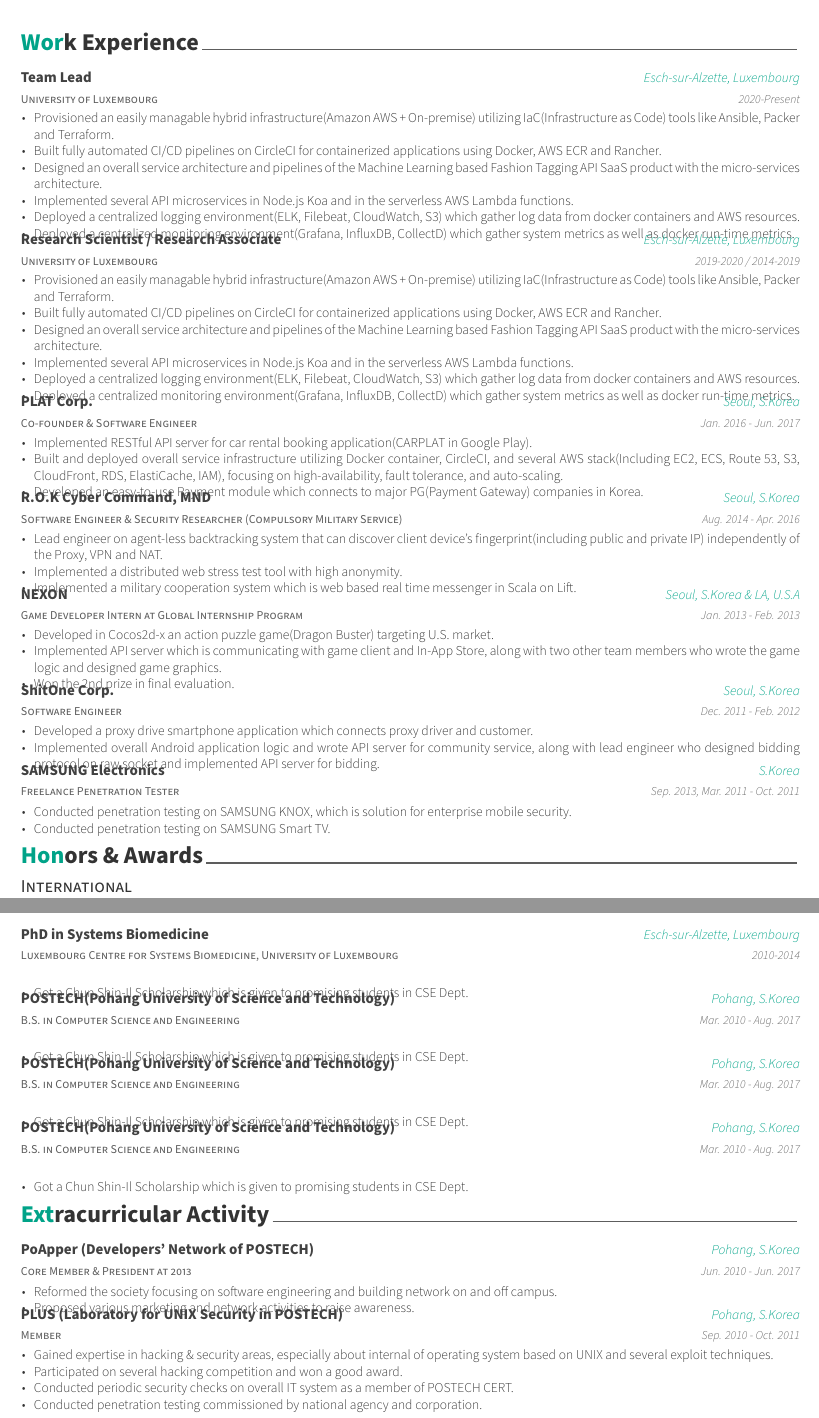
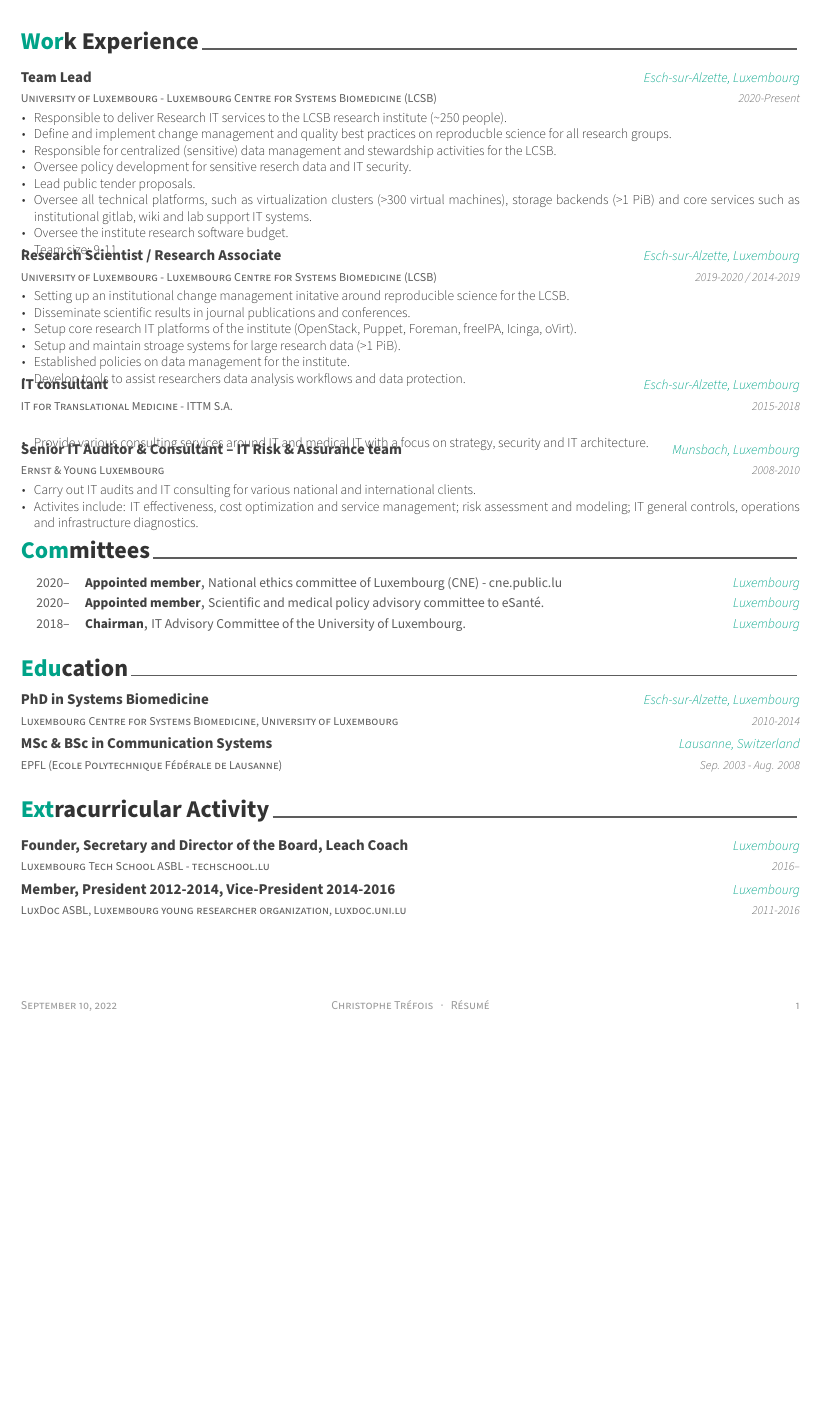
Before and after one commit to Trefex/cv-fnr, a LaTeX CV (Trefois_CV-FNR.tex, which reads resume/committees.tex, resume/education.tex, resume/experience.tex): two parts of pages 1 and 2 of 2 before the commit and part of the page after it, the two joined at a grey line, cut so that both start at the same text, the shorter picture padded with empty space. Compiled offline with XeLaTeX.

Commit message:
Updates for 2022.

```diff
--- a/Trefois_CV-FNR.tex
+++ b/Trefois_CV-FNR.tex
@@ -58,7 +72,7 @@
 %\mobile{(+82) 10-9030-1843}
 %\email{posquit0.bj@gmail.com}
 %\dateofbirth{January 1st, 1970}
-%\homepage{www.posquit0.com}
+\homepage{www.trefois.com}
 \github{Trefex}
 %\linkedin{posquit0}
 % \gitlab{gitlab-id}
--- a/resume/committees.tex
+++ b/resume/committees.tex
@@ -1,7 +1,7 @@
 %-------------------------------------------------------------------------------
 %	SECTION TITLE
 %-------------------------------------------------------------------------------
-\cvsection{Program Committees}
+\cvsection{Committees}
 
 
 %-------------------------------------------------------------------------------
@@ -11,3 +11,7 @@
 
 %---------------------------------------------------------
   \cvhonor
+    {Appointed member} % Position
+    {National ethics committee of Luxembourg (CNE) - \href{cne.public.lu.}{cne.public.lu}} % Committee
+    {Luxembourg} % Location
+    {2020--} % Date(s)
@@ -18,3 +18,13 @@
 
 %---------------------------------------------------------
   \cvhonor
+    {Appointed member} % Position
+    {Scientific and medical policy advisory committee to eSanté.} % Committee
+    {Luxembourg} % Location
+    {2020--} % Date(s)
+
+  \cvhonor
+    {Chairman} % Position
+    {IT Advisory Committee of the University of Luxembourg.} % Committee
+    {Luxembourg} % Location
+    {2018--} % Date(s)
--- a/resume/education.tex
+++ b/resume/education.tex
@@ -15,43 +15,17 @@
     {PhD in Systems Biomedicine} % Degree
     {Esch-sur-Alzette, Luxembourg} % Location
     {2010-2014} % Date(s)
-    {
-      \begin{cvitems} % Description(s) bullet points
-        \item {Got a Chun Shin-Il Scholarship which is given to promising students in CSE Dept.}
-      \end{cvitems}
-    }
+    {}
 
   \cventry
-  {B.S. in Computer Science and Engineering} % Degree
-  {POSTECH(Pohang University of Science and Technology)} % Institution
-  {Pohang, S.Korea} % Location
-  {Mar. 2010 - Aug. 2017} % Date(s)
+  {EPFL (Ecole Polytechnique Fédérale de Lausanne)} % Institute
+  {MSc \& BSc in Communication Systems} % Degree
+  {Lausanne, Switzerland} % Location
+  {Sep. 2003 - Aug. 2008} % Date(s)
   {
-    \begin{cvitems} % Description(s) bullet points
-      \item {Got a Chun Shin-Il Scholarship which is given to promising students in CSE Dept.}
-    \end{cvitems}
-  }
-
-  \cventry
-  {B.S. in Computer Science and Engineering} % Degree
-  {POSTECH(Pohang University of Science and Technology)} % Institution
-  {Pohang, S.Korea} % Location
-  {Mar. 2010 - Aug. 2017} % Date(s)
-  {
-    \begin{cvitems} % Description(s) bullet points
-      \item {Got a Chun Shin-Il Scholarship which is given to promising students in CSE Dept.}
-    \end{cvitems}
-  }
-
-  \cventry
-  {B.S. in Computer Science and Engineering} % Degree
-  {POSTECH(Pohang University of Science and Technology)} % Institution
-  {Pohang, S.Korea} % Location
-  {Mar. 2010 - Aug. 2017} % Date(s)
-  {
-    \begin{cvitems} % Description(s) bullet points
-      \item {Got a Chun Shin-Il Scholarship which is given to promising students in CSE Dept.}
-    \end{cvitems}
+    % \begin{cvitems} % Description(s) bullet points
+    %   \item {Spent 6 months at SAP Labs France for writing the Master thesis.}
+    % \end{cvitems}
   }
 
 
--- a/resume/experience.tex
+++ b/resume/experience.tex
@@ -25,108 +25,61 @@
 
 %---------------------------------------------------------
   \cventry
-    {University of Luxembourg} %
+    {University of Luxembourg - Luxembourg Centre for Systems Biomedicine (LCSB)} %
     {Team Lead} %
     {Esch-sur-Alzette, Luxembourg} % Location
     {2020-Present} % Date(s)
     {
       \begin{cvitems} % Description(s) of tasks/responsibilities
-        \item {Provisioned an easily managable hybrid infrastructure(Amazon AWS + On-premise) utilizing IaC(Infrastructure as Code) tools like Ansible, Packer and Terraform.}
-        \item {Built fully automated CI/CD pipelines on CircleCI for containerized applications using Docker, AWS ECR and Rancher.}
-        \item {Designed an overall service architecture and pipelines of the Machine Learning based Fashion Tagging API SaaS product with the micro-services architecture.}
-        \item {Implemented several API microservices in Node.js Koa and in the serverless AWS Lambda functions.}
-        \item {Deployed a centralized logging environment(ELK, Filebeat, CloudWatch, S3) which gather log data from docker containers and AWS resources.}
-        \item {Deployed a centralized monitoring environment(Grafana, InfluxDB, CollectD) which gather system metrics as well as docker run-time metrics.}
+        \item {Responsible to deliver Research IT services to the LCSB research institute (\textasciitilde 250 people).}
+        \item {Define and implement change management and quality best practices on reproducble science for all research groups.}
+        \item {Responsible for centralized (sensitive) data management and stewardship activities for the LCSB.}
+        \item {Oversee policy development for sensitive reserch data and IT security.}
+        \item {Lead public tender proposals.}
+        \item {Oversee all technical platforms, such as virtualization clusters (\textgreater 300 virtual machines), storage backends (\textgreater 1 PiB) and core services such as institutional gitlab, wiki and lab support IT systems.}
+        \item {Oversee the institute research software budget.}
+        \item {Team size: 9-11}
       \end{cvitems}
     }
 
   \cventry
-    {University of Luxembourg} %
+    {University of Luxembourg - Luxembourg Centre for Systems Biomedicine (LCSB)} %
     {Research Scientist / Research Associate} %
     {Esch-sur-Alzette, Luxembourg} % Location
     {2019-2020 / 2014-2019} % Date(s)
     {
       \begin{cvitems} % Description(s) of tasks/responsibilities
-        \item {Provisioned an easily managable hybrid infrastructure(Amazon AWS + On-premise) utilizing IaC(Infrastructure as Code) tools like Ansible, Packer and Terraform.}
-        \item {Built fully automated CI/CD pipelines on CircleCI for containerized applications using Docker, AWS ECR and Rancher.}
-        \item {Designed an overall service architecture and pipelines of the Machine Learning based Fashion Tagging API SaaS product with the micro-services architecture.}
-        \item {Implemented several API microservices in Node.js Koa and in the serverless AWS Lambda functions.}
-        \item {Deployed a centralized logging environment(ELK, Filebeat, CloudWatch, S3) which gather log data from docker containers and AWS resources.}
-        \item {Deployed a centralized monitoring environment(Grafana, InfluxDB, CollectD) which gather system metrics as well as docker run-time metrics.}
+        \item {Setting up an institutional change management initative around reproducible science for the LCSB.}
+        \item {Disseminate scientific results in journal publications and conferences.}
+        \item {Setup core research IT platforms of the institute (OpenStack, Puppet, Foreman, freeIPA, Icinga, oVirt).}
+        \item {Setup and maintain stroage systems for large research data (\textgreater 1 PiB).}
+        \item {Established policies on data management for the institute.}
+        \item {Develop tools to assist researchers data analysis workflows and data protection.}
       \end{cvitems}
     }
 
-%---------------------------------------------------------
+%-----
   \cventry
-    {Co-founder \& Software Engineer} % Job title
-    {PLAT Corp.} % Organization
-    {Seoul, S.Korea} % Location
-    {Jan. 2016 - Jun. 2017} % Date(s)
+    {IT for Translational Medicine - ITTM S.A.}
+    {IT consultant}
+    {Esch-sur-Alzette, Luxembourg}
+    {2015-2018}
     {
-      \begin{cvitems} % Description(s) of tasks/responsibilities
-        \item {Implemented RESTful API server for car rental booking application(CARPLAT in Google Play).}
-        \item {Built and deployed overall service infrastructure utilizing Docker container, CircleCI, and several AWS stack(Including EC2, ECS, Route 53, S3, CloudFront, RDS, ElastiCache, IAM), focusing on high-availability, fault tolerance, and auto-scaling.}
-        \item {Developed an easy-to-use Payment module which connects to major PG(Payment Gateway) companies in Korea.}
+      \begin{cvitems}
+        \item {Provide various consulting services around IT and medical IT with a focus on strategy, security and IT architecture.}
       \end{cvitems}
     }
 
-%---------------------------------------------------------
+%-----
   \cventry
-    {Software Engineer \& Security Researcher (Compulsory Military Service)} % Job title
-    {R.O.K Cyber Command, MND} % Organization
-    {Seoul, S.Korea} % Location
-    {Aug. 2014 - Apr. 2016} % Date(s)
+    {Ernst \& Young Luxembourg} %
+    {Senior IT Auditor \& Consultant -- IT Risk \& Assurance team} %
+    {Munsbach, Luxembourg} % Location
+    {2008-2010} % Date(s)
     {
       \begin{cvitems} % Description(s) of tasks/responsibilities
-        \item {Lead engineer on agent-less backtracking system that can discover client device's fingerprint(including public and private IP) independently of the Proxy, VPN and NAT.}
-        \item {Implemented a distributed web stress test tool with high anonymity.}
-        \item {Implemented a military cooperation system which is web based real time messenger in Scala on Lift.}
+        \item {Carry out IT audits and IT consulting for various national and international clients.}
+        \item {Activites include: IT effectiveness, cost optimization and service management; risk assessment and modeling; IT general controls, operations and infrastructure diagnostics.}
       \end{cvitems}
     }
-
-%---------------------------------------------------------
-  \cventry
-    {Game Developer Intern at Global Internship Program} % Job title
-    {NEXON} % Organization
-    {Seoul, S.Korea \& LA, U.S.A} % Location
-    {Jan. 2013 - Feb. 2013} % Date(s)
-    {
-      \begin{cvitems} % Description(s) of tasks/responsibilities
-        \item {Developed in Cocos2d-x an action puzzle game(Dragon Buster) targeting U.S. market.}
-        \item {Implemented API server which is communicating with game client and In-App Store, along with two other team members who wrote the game logic and designed game graphics.}
-        \item {Won the 2nd prize in final evaluation.}
-      \end{cvitems}
-    }
-
-%---------------------------------------------------------
-  \cventry
-    {Software Engineer} % Job title
-    {ShitOne Corp.} % Organization
-    {Seoul, S.Korea} % Location
-    {Dec. 2011 - Feb. 2012} % Date(s)
-    {
-      \begin{cvitems} % Description(s) of tasks/responsibilities
-        \item {Developed a proxy drive smartphone application which connects proxy driver and customer.}
-        \item {Implemented overall Android application logic and wrote API server for community service, along with lead engineer who designed bidding protocol on raw socket and implemented API server for bidding.}
-      \end{cvitems}
-    }
-
-%---------------------------------------------------------
-  \cventry
-    {Freelance Penetration Tester} % Job title
-    {SAMSUNG Electronics} % Organization
-    {S.Korea} % Location
-    {Sep. 2013, Mar. 2011 - Oct. 2011} % Date(s)
-    {
-      \begin{cvitems} % Description(s) of tasks/responsibilities
-        \item {Conducted penetration testing on SAMSUNG KNOX, which is solution for enterprise mobile security.}
-        \item {Conducted penetration testing on SAMSUNG Smart TV.}
-      \end{cvitems}
-      %\begin{cvsubentries}
-      %  \cvsubentry{}{KNOX(Solution for Enterprise Mobile Security) Penetration Testing}{Sep. 2013}{}
-      %  \cvsubentry{}{Smart TV Penetration Testing}{Mar. 2011 - Oct. 2011}{}
-      %\end{cvsubentries}
-    }
-
-%---------------------------------------------------------
 \end{cventries}
--- a/resume/extracurricular.tex
+++ b/resume/extracurricular.tex
@@ -9,33 +9,25 @@
 %-------------------------------------------------------------------------------
 \begin{cventries}
 
-%---------------------------------------------------------
   \cventry
-    {Core Member \& President at 2013} % Affiliation/role
-    {PoApper (Developers' Network of POSTECH)} % Organization/group
-    {Pohang, S.Korea} % Location
-    {Jun. 2010 - Jun. 2017} % Date(s)
-    {
-      \begin{cvitems} % Description(s) of experience/contributions/knowledge
-        \item {Reformed the society focusing on software engineering and building network on and off campus.}
-        \item {Proposed various marketing and network activities to raise awareness.}
-      \end{cvitems}
-    }
+    {Luxembourg Tech School ASBL - \href{techschool.lu}{techschool.lu}}
+    {Founder, Secretary and Director of the Board, Leach Coach}
+    {Luxembourg} % Location
+    {2016--} % Date(s)
+    {}
 
 %---------------------------------------------------------
   \cventry
-    {Member} % Affiliation/role
-    {PLUS (Laboratory for UNIX Security in POSTECH)} % Organization/group
-    {Pohang, S.Korea} % Location
-    {Sep. 2010 - Oct. 2011} % Date(s)
+    {LuxDoc ASBL, Luxembourg young researcher organization, \href{luxdoc.uni.lu}{luxdoc.uni.lu}} % Affiliation/role
+    {Member, President 2012-2014, Vice-President 2014-2016} % Organization/group
+    {Luxembourg} % Location
+    {2011-2016} % Date(s)
     {
-      \begin{cvitems} % Description(s) of experience/contributions/knowledge
-        \item {Gained expertise in hacking \& security areas, especially about internal of operating system based on UNIX and several exploit techniques.}
-        \item {Participated on several hacking competition and won a good award.}
-        \item {Conducted periodic security checks on overall IT system as a member of POSTECH CERT.}
-        \item {Conducted penetration testing commissioned by national agency and corporation.}
-      \end{cvitems}
+      % \begin{cvitems} % Description(s) of experience/contributions/knowledge
+      %   \item {}
+      % \end{cvitems}
     }
+
 
 %---------------------------------------------------------
 \end{cventries}
--- a/resume/summary.tex
+++ b/resume/summary.tex
@@ -10,5 +10,5 @@
 \begin{cvparagraph}
 
 %---------------------------------------------------------
-Current Site Reliability Engineer at start-up company Kasa. 7+ years experience specializing in the backend development, infrastructure automation, and computer hacking/security. Super nerd who loves Vim, Linux and OS X and enjoys to customize all of the development environment. Interested in devising a better problem-solving method for challenging tasks, and learning new technologies and tools if the need arises.
+Dr Christophe Trefois is an expert in ICT technologies with over 15 years exeprience in IT strategy development, change manegement, infrastructure deployment, and IT service delivery. His interests lie in IT strategy, IT education, Cloud systems, IT security, AI and automation.
 \end{cvparagraph}
```
Also changed, not shown: Trefois_CV-FNR.tex (20 more changed lines), resume/committees.tex (8 more changed lines).
